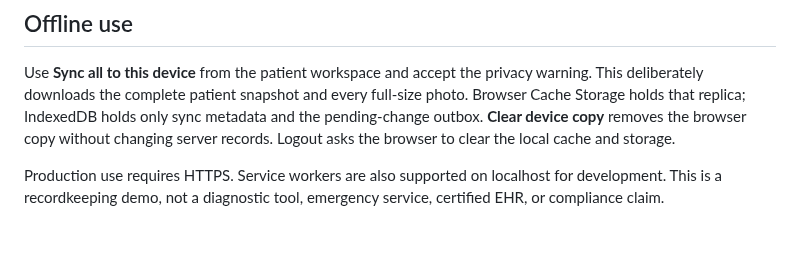
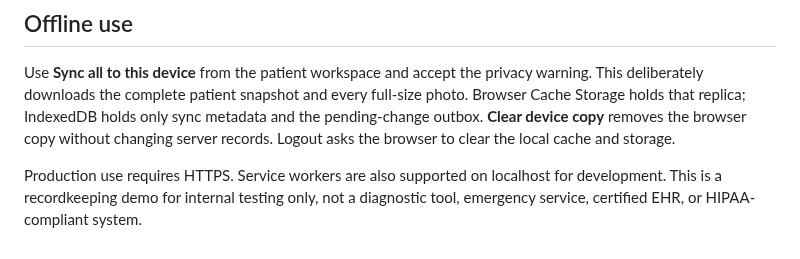
Before and after one commit to Siphon880gh/postop, a Markdown page: README.md, the part around one of its changes. Rendered like a GitHub page.

```diff
--- a/README.md
+++ b/README.md
@@ -30,5 +85,5 @@ browser copy without changing server records. Logout asks the browser to clear
 the local cache and storage.
 
 Production use requires HTTPS. Service workers are also supported on localhost
-for development. This is a recordkeeping demo, not a diagnostic tool, emergency
-service, certified EHR, or compliance claim.
+for development. This is a recordkeeping demo for internal testing only, not a
+diagnostic tool, emergency service, certified EHR, or HIPAA-compliant system.
```
Also changed, not shown: other parts of README.md (+55 -0 lines), README-assets/day-record-screen.png (added), README-assets/mixed-update-day-screen.png (added), README-assets/mole-monitoring-screen.png (added), README-assets/photo-gallery-screen.png (added), 3 other files.
